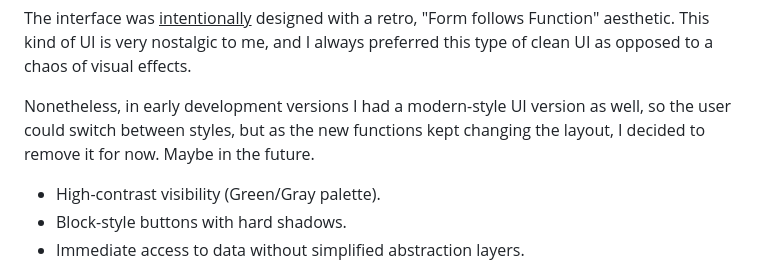
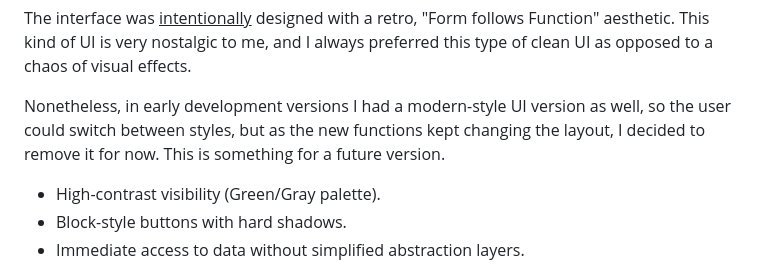
Before and after one commit to kr-logic/simple-banking-crud-system, a Markdown page: README.md, the part around the change. GitHub-like rendering.

```diff
--- a/README.md
+++ b/README.md
@@ -46,7 +46,7 @@ DESIGN PHILOSOPHY (UI/UX)
 -------------------------
 The interface was <u>intentionally</u> designed with a retro, "Form follows Function" aesthetic. This kind of UI is very nostalgic to me, and I always preferred this type of clean UI as opposed to a chaos of visual effects.
 
-Nonetheless, in early development versions I had a modern-style UI version as well, so the user could switch between styles, but as the new functions kept changing the layout, I decided to remove it for now. Maybe in the future.
+Nonetheless, in early development versions I had a modern-style UI version as well, so the user could switch between styles, but as the new functions kept changing the layout, I decided to remove it for now. This is something for a future version.
 
 * High-contrast visibility (Green/Gray palette).
 * Block-style buttons with hard shadows.
```
